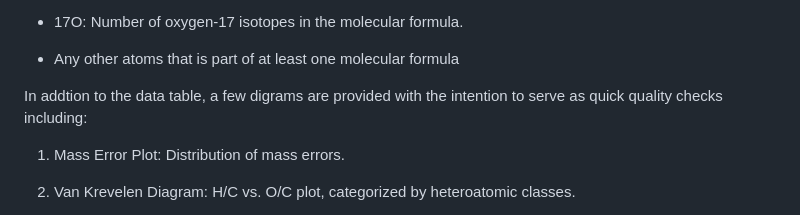
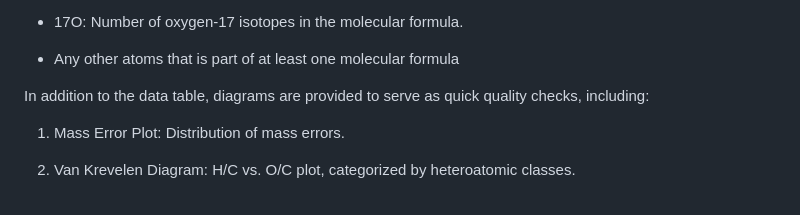
Before and after one commit to microbiomedata/enviroMS, a Markdown page: README.md, the part around the change. Drawn GitHub-style.

Commit message:
update readme to include details of data outputs

```diff
--- a/README.md
+++ b/README.md
@@ -77,7 +77,7 @@ The primary output consists of a molecular formula table with several columns, e
 
   - Any other atoms that is part of at least one molecular formula
 
-In addtion to the data table, a few digrams are provided with the intention to serve as quick quality checks including:
+In addition to the data table, diagrams are provided to serve as quick quality checks, including:
 
 1. Mass Error Plot: Distribution of mass errors.
 
```
